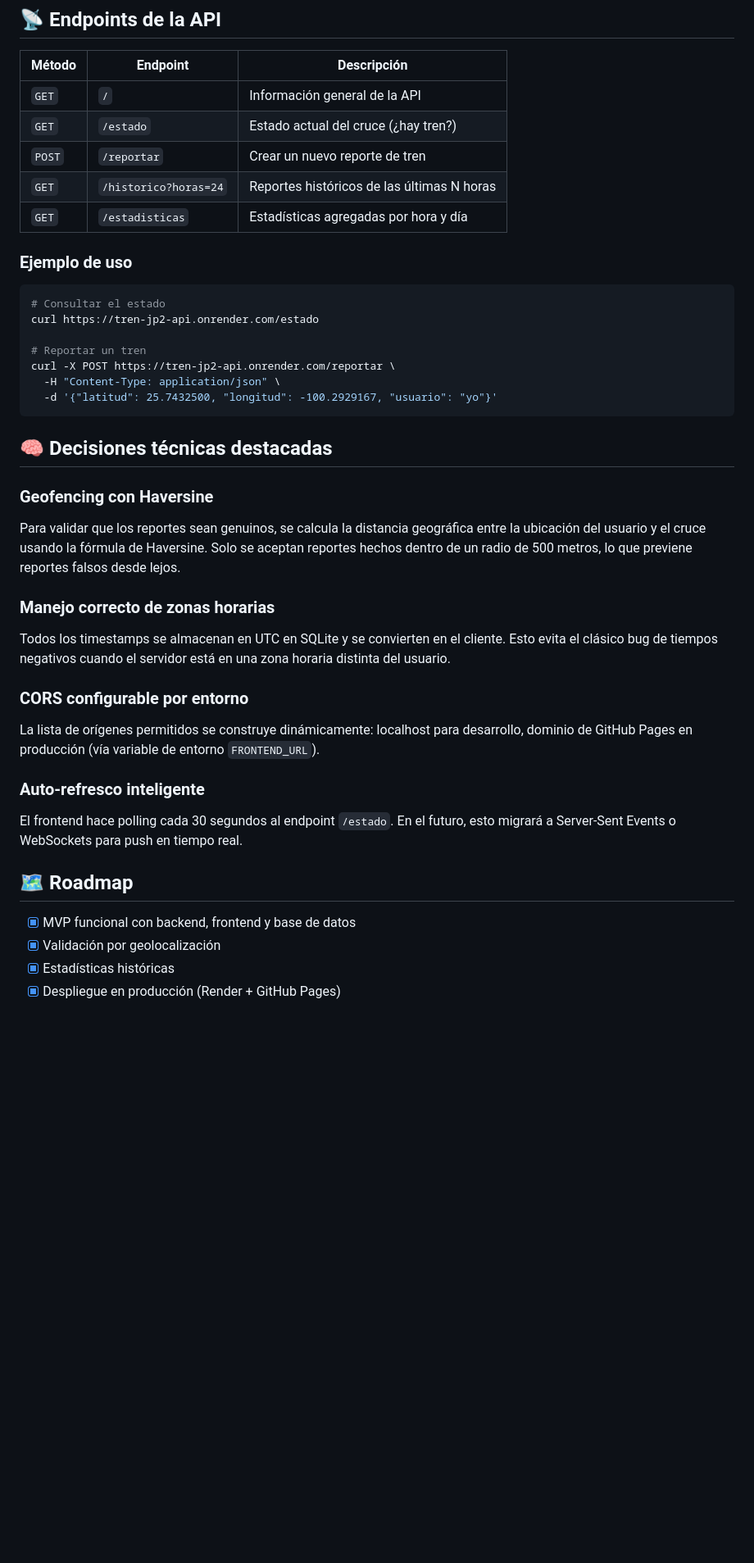
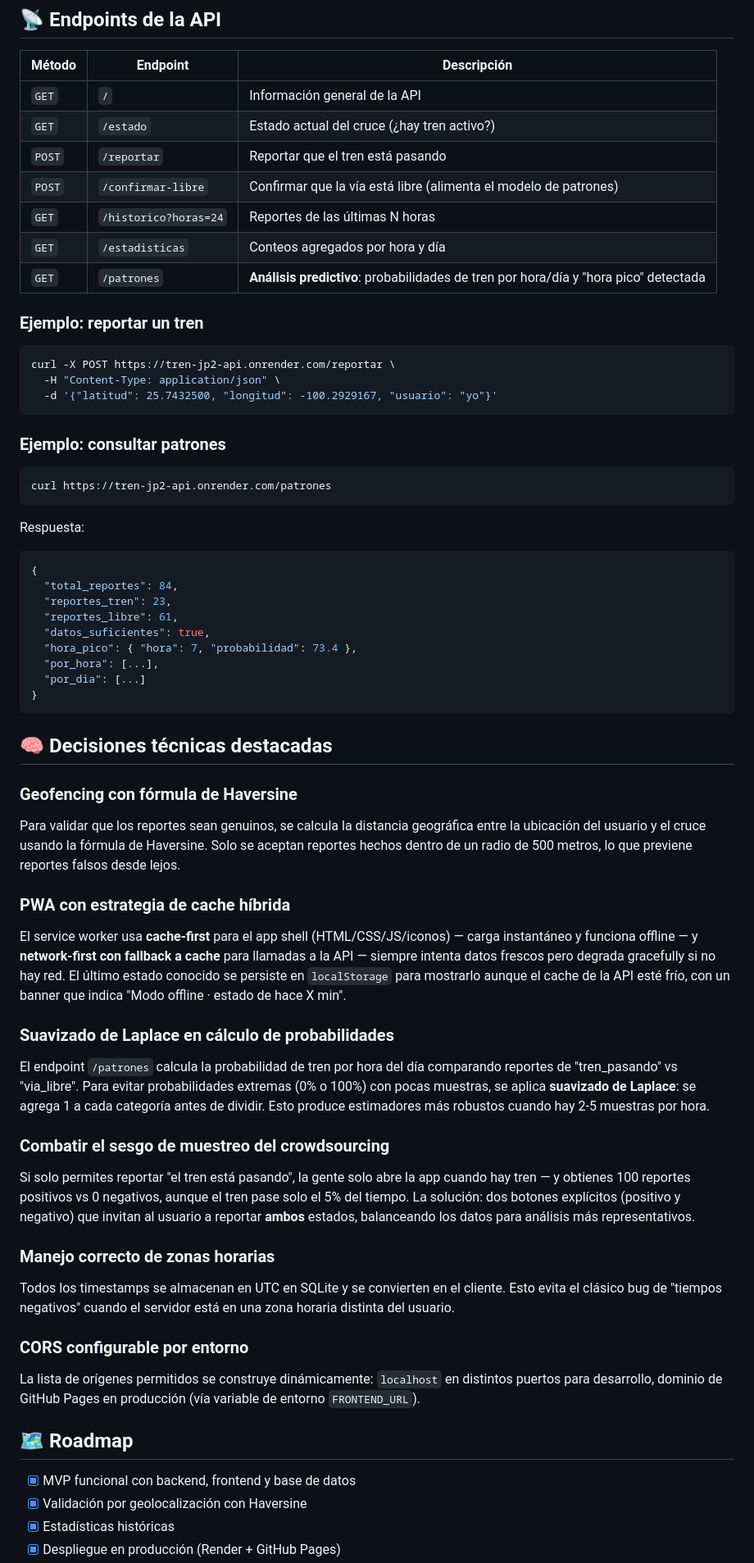
Before and after one commit to pedroiruegas/tren-jp2, a Markdown page: README.md, the part around one of its changes. Shown at 82% size. GitHub-like rendering; blank space fills up the shorter version.

Commit message:
Actualizar README con PWA, patrones y arquitectura completa

````diff
--- a/README.md
+++ b/README.md
@@ -86,40 +83,63 @@ Abre `http://localhost:5500` en tu navegador.
 | Método | Endpoint | Descripción |
 |--------|----------|-------------|
 | `GET` | `/` | Información general de la API |
-| `GET` | `/estado` | Estado actual del cruce (¿hay tren?) |
-| `POST` | `/reportar` | Crear un nuevo reporte de tren |
-| `GET` | `/historico?horas=24` | Reportes históricos de las últimas N horas |
-| `GET` | `/estadisticas` | Estadísticas agregadas por hora y día |
+| `GET` | `/estado` | Estado actual del cruce (¿hay tren activo?) |
+| `POST` | `/reportar` | Reportar que el tren está pasando |
+| `POST` | `/confirmar-libre` | Confirmar que la vía está libre (alimenta el modelo de patrones) |
+| `GET` | `/historico?horas=24` | Reportes de las últimas N horas |
+| `GET` | `/estadisticas` | Conteos agregados por hora y día |
+| `GET` | `/patrones` | **Análisis predictivo**: probabilidades de tren por hora/día y "hora pico" detectada |
 
-### Ejemplo de uso
+### Ejemplo: reportar un tren
 
 ```bash
-# Consultar el estado
-curl https://tren-jp2-api.onrender.com/estado
-
-# Reportar un tren
 curl -X POST https://tren-jp2-api.onrender.com/reportar \
   -H "Content-Type: application/json" \
   -d '{"latitud": 25.7432500, "longitud": -100.2929167, "usuario": "yo"}'
 ```
 
+### Ejemplo: consultar patrones
+
+```bash
+curl https://tren-jp2-api.onrender.com/patrones
+```
+
+Respuesta:
+```json
+{
+  "total_reportes": 84,
+  "reportes_tren": 23,
+  "reportes_libre": 61,
+  "datos_suficientes": true,
+  "hora_pico": { "hora": 7, "probabilidad": 73.4 },
+  "por_hora": [...],
+  "por_dia": [...]
+}
+```
+
 ## 🧠 Decisiones técnicas destacadas
 
-### Geofencing con Haversine
+### Geofencing con fórmula de Haversine
 Para validar que los reportes sean genuinos, se calcula la distancia geográfica entre la ubicación del usuario y el cruce usando la fórmula de Haversine. Solo se aceptan reportes hechos dentro de un radio de 500 metros, lo que previene reportes falsos desde lejos.
 
+### PWA con estrategia de cache híbrida
+El service worker usa **cache-first** para el app shell (HTML/CSS/JS/iconos) — carga instantáneo y funciona offline — y **network-first con fallback a cache** para llamadas a la API — siempre intenta datos frescos pero degrada gracefully si no hay red. El último estado conocido se persiste en `localStorage` para mostrarlo aunque el cache de la API esté frío, con un banner que indica "Modo offline · estado de hace X min".
+
+### Suavizado de Laplace en cálculo de probabilidades
+El endpoint `/patrones` calcula la probabilidad de tren por hora del día comparando reportes de "tren_pasando" vs "via_libre". Para evitar probabilidades extremas (0% o 100%) con pocas muestras, se aplica **suavizado de Laplace**: se agrega 1 a cada categoría antes de dividir. Esto produce estimadores más robustos cuando hay 2-5 muestras por hora.
+
+### Combatir el sesgo de muestreo del crowdsourcing
+Si solo permites reportar "el tren está pasando", la gente solo abre la app cuando hay tren — y obtienes 100 reportes positivos vs 0 negativos, aunque el tren pase solo el 5% del tiempo. La solución: dos botones explícitos (positivo y negativo) que invitan al usuario a reportar **ambos** estados, balanceando los datos para análisis más representativos.
+
 ### Manejo correcto de zonas horarias
-Todos los timestamps se almacenan en UTC en SQLite y se convierten en el cliente. Esto evita el clásico bug de tiempos negativos cuando el servidor está en una zona horaria distinta del usuario.
+Todos los timestamps se almacenan en UTC en SQLite y se convierten en el cliente. Esto evita el clásico bug de "tiempos negativos" cuando el servidor está en una zona horaria distinta del usuario.
 
 ### CORS configurable por entorno
-La lista de orígenes permitidos se construye dinámicamente: localhost para desarrollo, dominio de GitHub Pages en producción (vía variable de entorno `FRONTEND_URL`).
-
-### Auto-refresco inteligente
-El frontend hace polling cada 30 segundos al endpoint `/estado`. En el futuro, esto migrará a Server-Sent Events o WebSockets para push en tiempo real.
+La lista de orígenes permitidos se construye dinámicamente: `localhost` en distintos puertos para desarrollo, dominio de GitHub Pages en producción (vía variable de entorno `FRONTEND_URL`).
 
 ## 🗺️ Roadmap
 
 - [x] MVP funcional con backend, frontend y base de datos
-- [x] Validación por geolocalización
+- [x] Validación por geolocalización con Haversine
 - [x] Estadísticas históricas
 - [x] Despliegue en producción (Render + GitHub Pages)
````
Also changed, not shown: other parts of README.md (+39 -35 lines).
